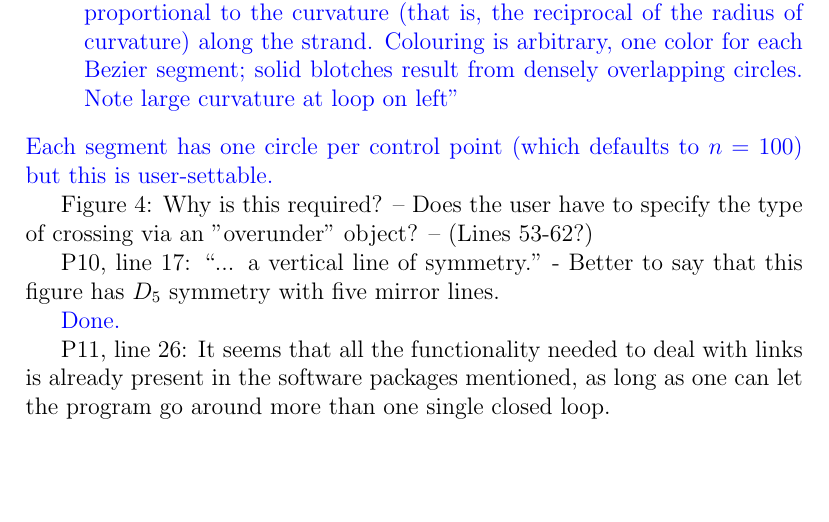
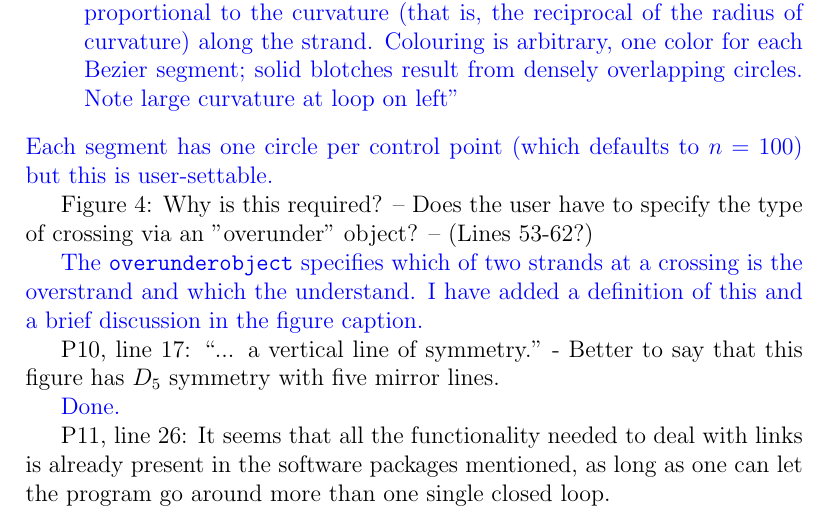
Before and after one commit to RobinHankin/knotR, a LaTeX document (inst/jma_rebuttal.tex): part of page 3 of 7, cut so that both start at the same text, the shorter picture padded with empty space. Compiled offline with pdfLaTeX.

Commit message:
fixes #28

```diff
--- a/inst/jma_rebuttal.tex
+++ b/inst/jma_rebuttal.tex
@@ -152,7 +152,14 @@ solid blotches result from densely overlapping circles.)
 
 
 Figure 4: Why is this required?  -- Does the user have to specify the
-type of crossing via an "overunder" object?  -- (Lines 53-62?)
+type of crossing via an "overunder" object?  -- (Lines 53-62?)%issue28
+
+
+\textcolor{blue}{The {\tt overunderobject} specifies which of two
+  strands at a crossing is the overstrand and which the understand.  I
+  have added a definition of this and a brief discussion in the figure
+  caption.}
+
 
 P10, line 17: ``... a vertical line of symmetry." - Better to say that
 this figure has $D_5$ symmetry with five mirror lines.
```
Also changed, not shown: inst/jma_knot.tex (+6 -2 lines).
